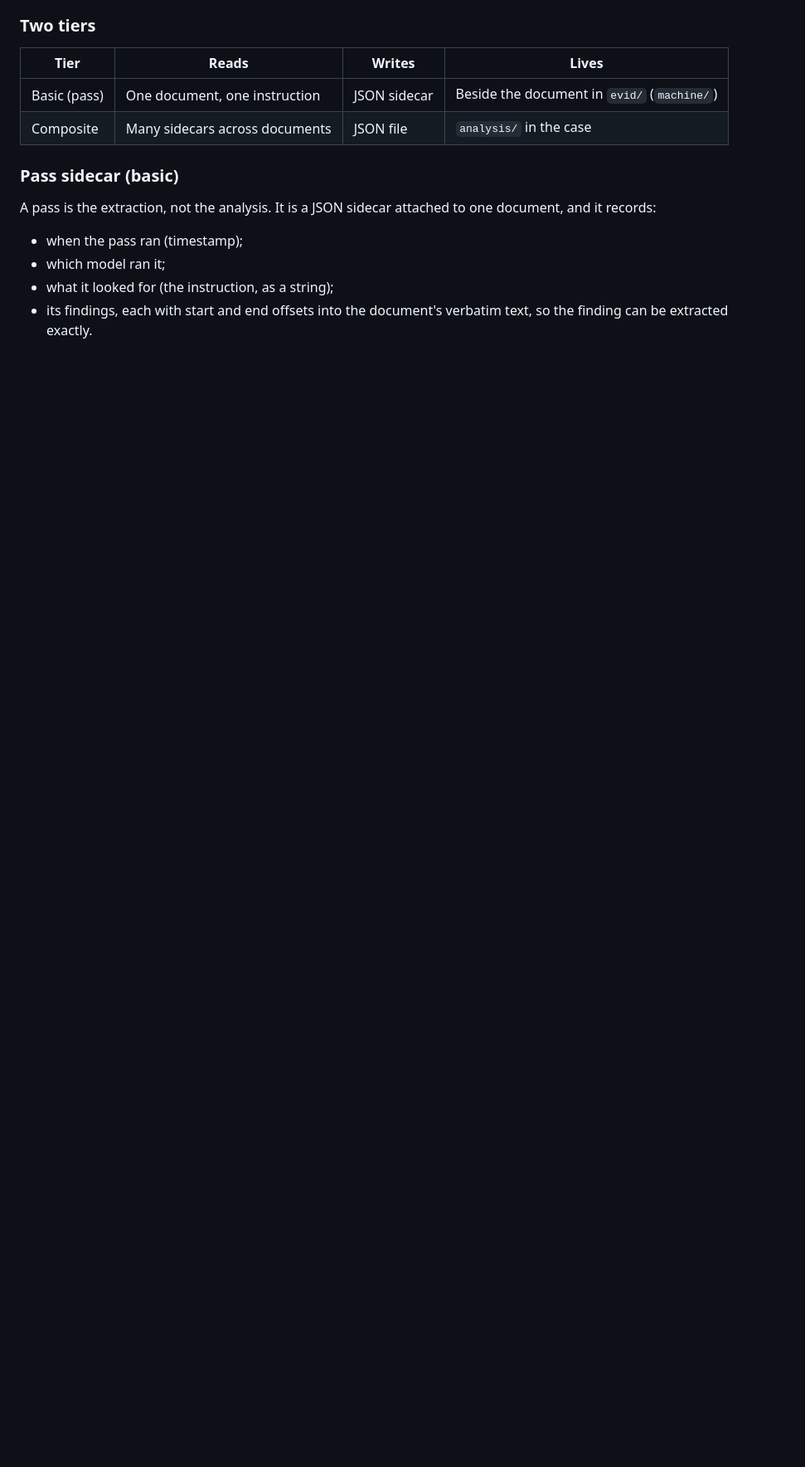
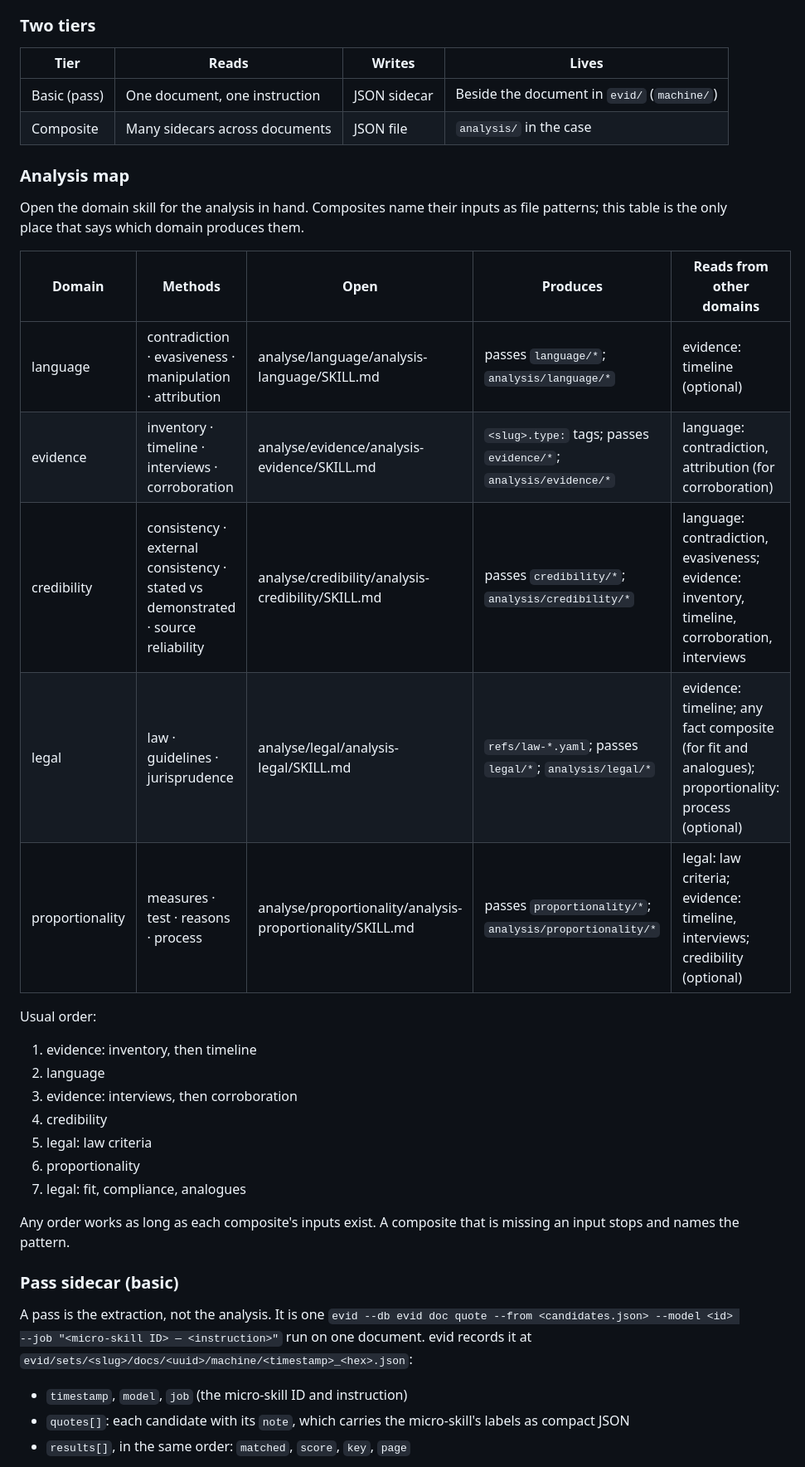
Before and after one commit to evidlabel/skills, a Markdown page: SKILL.md, the part around one of its changes. Shown at 83% size. Drawn GitHub-style; blank space fills up the shorter version.

Commit message:
Map the five analysis domains and record how passes and composites are stored.
The router is the only place that says which domain produces another domain's inputs.

```diff
--- a/SKILL.md
+++ b/SKILL.md
@@ -93,12 +96,34 @@ For example, take the method of comparing stated with demonstrated collaboration
 | Basic (pass) | One document, one instruction | JSON sidecar | Beside the document in `evid/` (`machine/`) |
 | Composite | Many sidecars across documents | JSON file | `analysis/` in the case |
 
+### Analysis map
+
+Open the domain skill for the analysis in hand. Composites name their inputs as file patterns; this table is the only place that says which domain produces them.
+
+| Domain | Methods | Open | Produces | Reads from other domains |
+| --- | --- | --- | --- | --- |
+| language | contradiction · evasiveness · manipulation · attribution | analyse/language/analysis-language/SKILL.md | passes `language/*`; `analysis/language/*` | evidence: timeline (optional) |
+| evidence | inventory · timeline · interviews · corroboration | analyse/evidence/analysis-evidence/SKILL.md | `<slug>.type:` tags; passes `evidence/*`; `analysis/evidence/*` | language: contradiction, attribution (for corroboration) |
+| credibility | consistency · external consistency · stated vs demonstrated · source reliability | analyse/credibility/analysis-credibility/SKILL.md | passes `credibility/*`; `analysis/credibility/*` | language: contradiction, evasiveness; evidence: inventory, timeline, corroboration, interviews |
+| legal | law · guidelines · jurisprudence | analyse/legal/analysis-legal/SKILL.md | `refs/law-*.yaml`; passes `legal/*`; `analysis/legal/*` | evidence: timeline; any fact composite (for fit and analogues); proportionality: process (optional) |
+| proportionality | measures · test · reasons · process | analyse/proportionality/analysis-proportionality/SKILL.md | passes `proportionality/*`; `analysis/proportionality/*` | legal: law criteria; evidence: timeline, interviews; credibility (optional) |
+
+Usual order:
+1. evidence: inventory, then timeline
+2. language
+3. evidence: interviews, then corroboration
+4. credibility
+5. legal: law criteria
+6. proportionality
+7. legal: fit, compliance, analogues
+
+Any order works as long as each composite's inputs exist. A composite that is missing an input stops and names the pattern.
+
 ### Pass sidecar (basic)
 
-A pass is the extraction, not the analysis. It is a JSON sidecar attached to one document, and it records:
+A pass is the extraction, not the analysis. It is one `evid --db evid doc quote --from <candidates.json> --model <id> --job "<micro-skill ID> — <instruction>"` run on one document. evid records it at `evid/sets/<slug>/docs/<uuid>/machine/<timestamp>_<hex>.json`:
 
-- when the pass ran (timestamp);
-- which model ran it;
-- what it looked for (the instruction, as a string);
-- its findings, each with start and end offsets into the document's verbatim text, so the finding can be extracted exactly.
+- `timestamp`, `model`, `job` (the micro-skill ID and instruction)
+- `quotes[]`: each candidate with its `note`, which carries the micro-skill's labels as compact JSON
+- `results[]`, in the same order: `matched`, `score`, `key`, `page`
 
```
Also changed, not shown: other parts of SKILL.md (+30 -16 lines), 1 other file.
